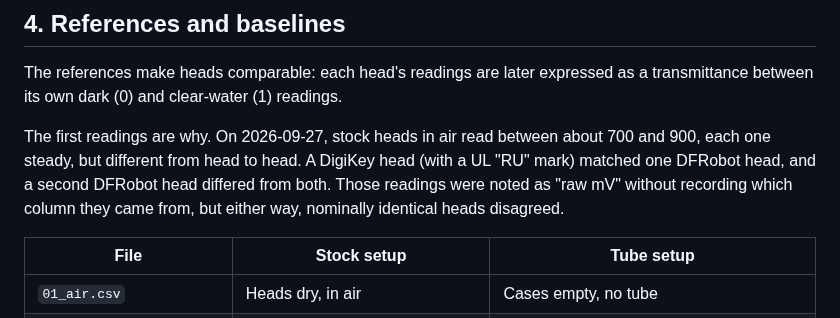
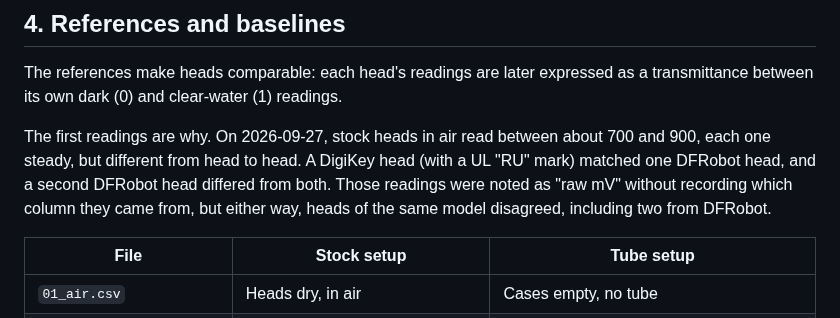
Before and after one commit to uwo-fast/turbidity-sensor, a Markdown page: docs/bench/session-1.md, the part around the change. Drawn GitHub-style.

```diff
--- a/docs/bench/session-1.md
+++ b/docs/bench/session-1.md
@@ -108,7 +108,7 @@ The first readings are why. On 2026-09-27, stock heads in air read between about
 900, each one steady, but different from head to head. A DigiKey head (with a UL "RU"
 mark) matched one DFRobot head, and a second DFRobot head differed from both. Those
 readings were noted as "raw mV" without recording which column they came from, but
-either way, nominally identical heads disagreed.
+either way, heads of the same model disagreed, including two from DFRobot.
 
 | File | Stock setup | Tube setup |
 | --- | --- | --- |
```
Also changed, not shown: docs/hardware.md (+21 -6 lines), docs/images/probe-boards.jpg (added), 3 other files.
